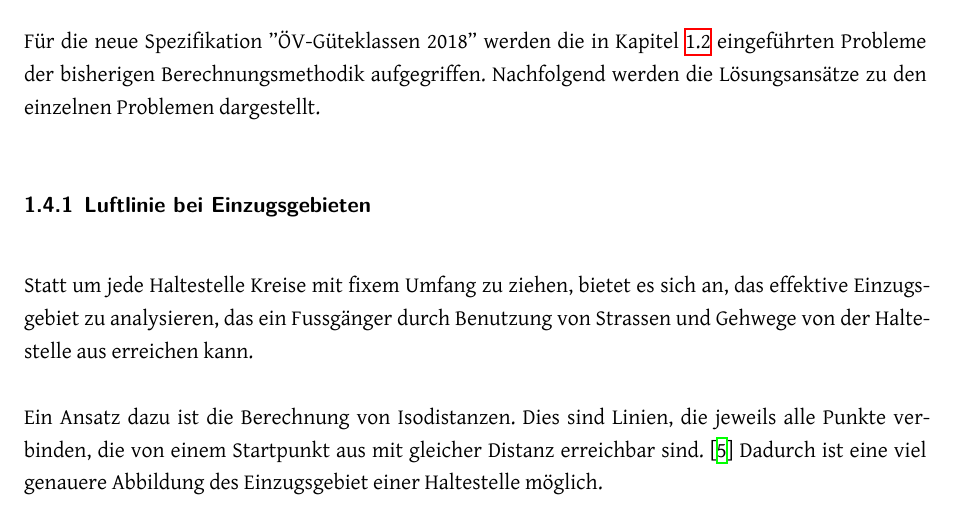
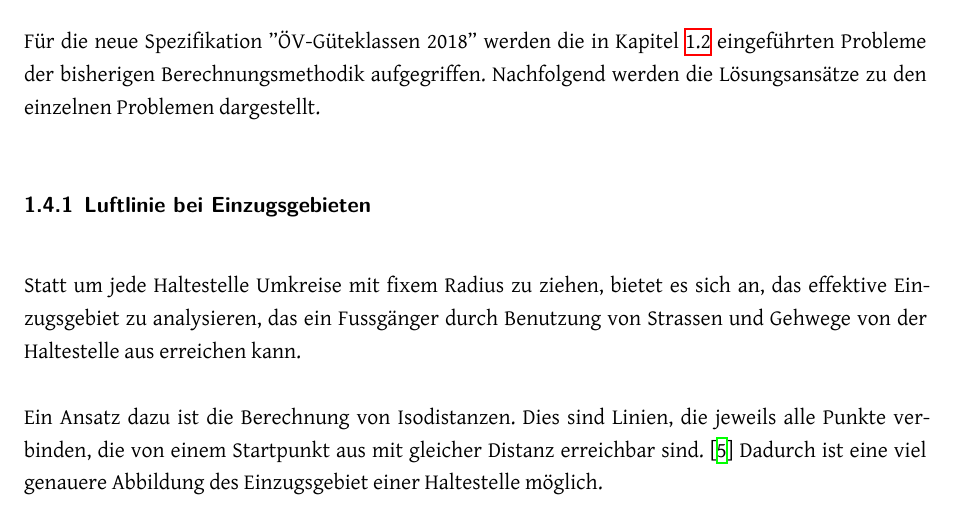
Before and after one commit to ResidenceConan/thesis, a LaTeX thesis (index.tex, which reads technicalreport/introduction.tex): part of page 9 of 37, cut so that both start at the same text. Compiled offline with XeLaTeX.

Commit message:
address review

```diff
--- a/technicalreport/introduction.tex
+++ b/technicalreport/introduction.tex
@@ -88,7 +88,7 @@ Nachfolgend werden die Lösungsansätze zu den einzelnen Problemen dargestellt.
 \subsubsection{Luftlinie bei Einzugsgebieten}
 \label{solution:Luftlinie bei Einzugsgebieten}
 
-Statt um jede Haltestelle Kreise mit fixem Umfang zu ziehen, bietet es sich an, das effektive Einzugsgebiet zu analysieren, das ein Fussgänger durch Benutzung von Strassen und Gehwege von der Haltestelle aus erreichen kann.
+Statt um jede Haltestelle Umkreise mit fixem Radius zu ziehen, bietet es sich an, das effektive Einzugsgebiet zu analysieren, das ein Fussgänger durch Benutzung von Strassen und Gehwege von der Haltestelle aus erreichen kann.
 
 Ein Ansatz dazu ist die Berechnung von Isodistanzen.
 Dies sind Linien, die jeweils alle Punkte verbinden, die von einem Startpunkt aus mit gleicher Distanz erreichbar sind.~\cite{isodistance_gislounge}
```
Also changed, not shown: technicalreport/introduction.tex (2 more changed lines).
